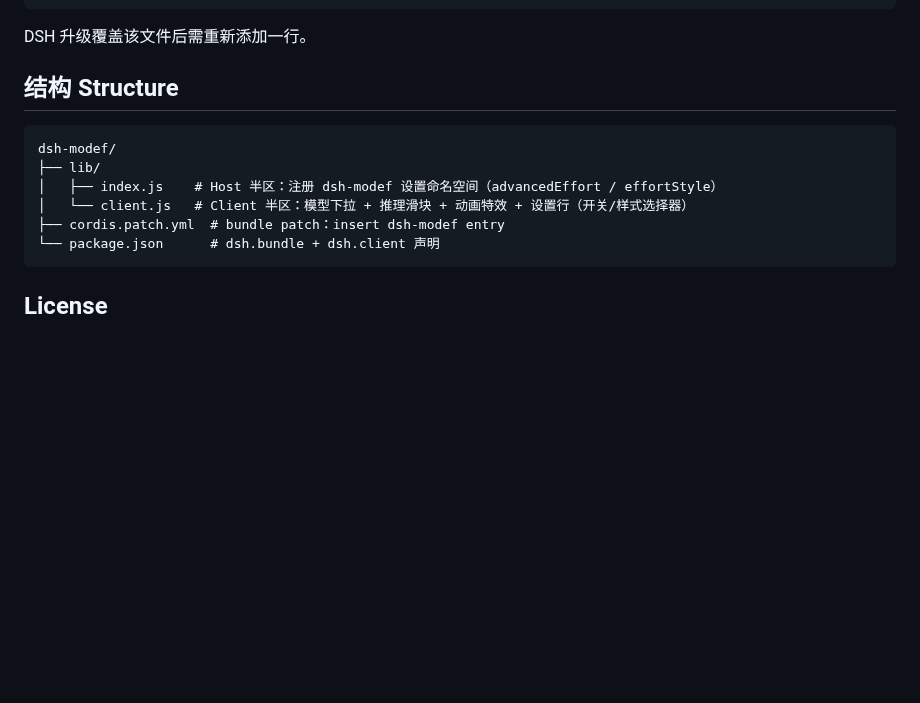
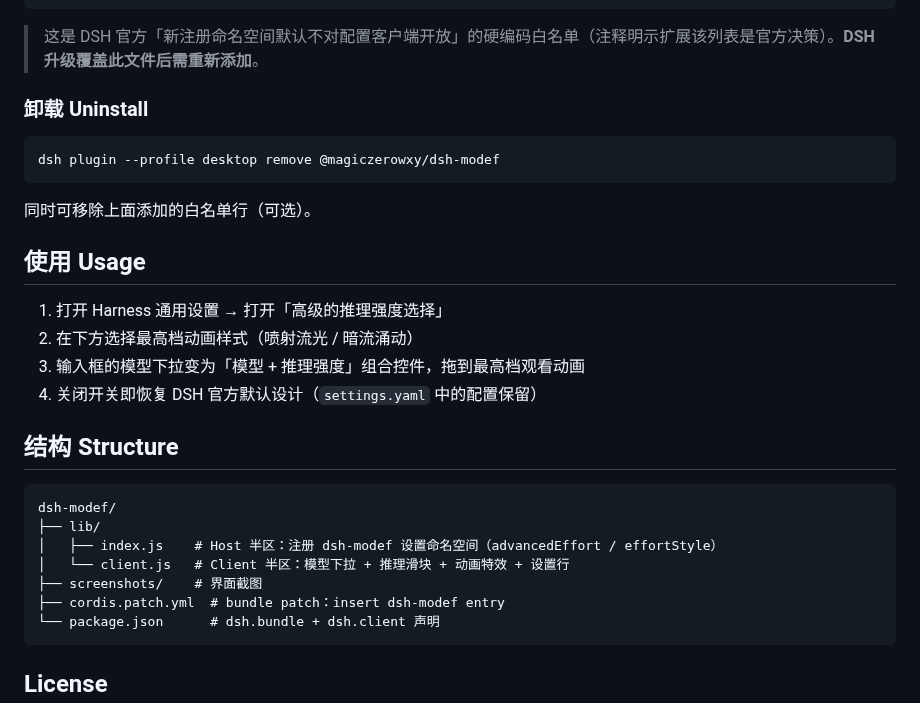
Before and after one commit to Magiczerowxy/dsh-modef, a Markdown page: README.md, the part around one of its changes. GitHub-like rendering; blank space fills up the shorter version.

````diff
--- a/README.md
+++ b/README.md
@@ -34,7 +54,22 @@ const WEB_SETTINGS_NAMESPACES = [
 ];
 ```
 
-DSH 升级覆盖该文件后需重新添加一行。
+> 这是 DSH 官方「新注册命名空间默认不对配置客户端开放」的硬编码白名单（注释明示扩展该列表是官方决策）。**DSH 升级覆盖此文件后需重新添加**。
+
+### 卸载 Uninstall
+
+```bash
+dsh plugin --profile desktop remove @magiczerowxy/dsh-modef
+```
+
+同时可移除上面添加的白名单行（可选）。
+
+## 使用 Usage
+
+1. 打开 Harness 通用设置 → 打开「高级的推理强度选择」
+2. 在下方选择最高档动画样式（喷射流光 / 暗流涌动）
+3. 输入框的模型下拉变为「模型 + 推理强度」组合控件，拖到最高档观看动画
+4. 关闭开关即恢复 DSH 官方默认设计（`settings.yaml` 中的配置保留）
 
 ## 结构 Structure
 
@@ -42,7 +77,8 @@ DSH 升级覆盖该文件后需重新添加一行。
 dsh-modef/
 ├── lib/
 │   ├── index.js    # Host 半区：注册 dsh-modef 设置命名空间（advancedEffort / effortStyle）
-│   └── client.js   # Client 半区：模型下拉 + 推理滑块 + 动画特效 + 设置行（开关/样式选择器）
+│   └── client.js   # Client 半区：模型下拉 + 推理滑块 + 动画特效 + 设置行
+├── screenshots/    # 界面截图
 ├── cordis.patch.yml  # bundle patch：insert dsh-modef entry
 └── package.json      # dsh.bundle + dsh.client 声明
 ```
````
Also changed, not shown: other parts of README.md (+35 -15 lines), screenshots/effort-slider.png (added), screenshots/max-tier-effect.png (added), screenshots/settings-general.png (added).
